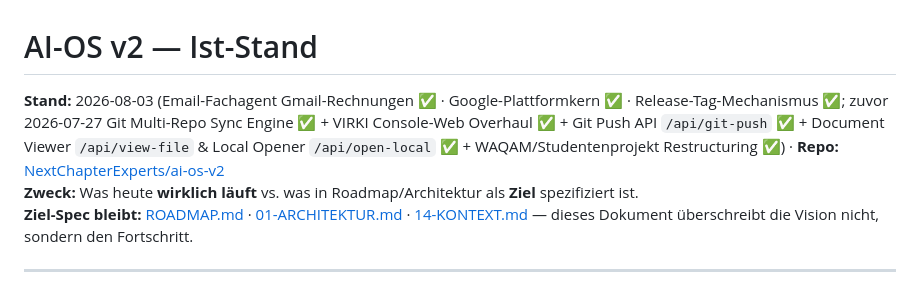
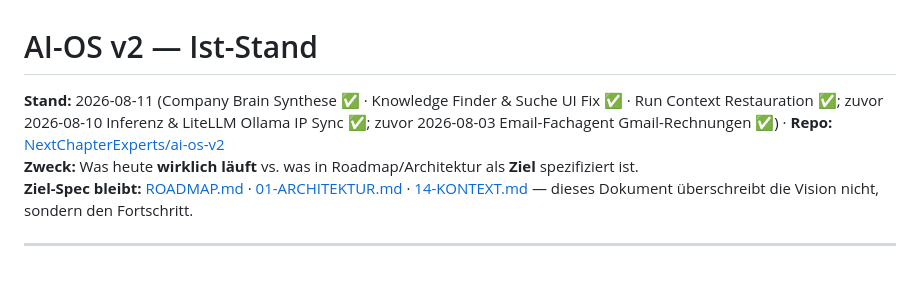
Before and after one commit to NextChapterExperts/ai-os-v2, a Markdown page: docs/13-IST-STAND.md, the part around the change. Drawn GitHub-style.

```diff
--- a/docs/13-IST-STAND.md
+++ b/docs/13-IST-STAND.md
@@ -1,6 +1,6 @@
 # AI-OS v2 — Ist-Stand
 
-**Stand:** 2026-08-03 (Email-Fachagent Gmail-Rechnungen ✅ · Google-Plattformkern ✅ · Release-Tag-Mechanismus ✅; zuvor 2026-07-27 Git Multi-Repo Sync Engine ✅ + VIRKI Console-Web Overhaul ✅ + Git Push API `/api/git-push` ✅ + Document Viewer `/api/view-file` & Local Opener `/api/open-local` ✅ + WAQAM/Studentenprojekt Restructuring ✅) · **Repo:** [NextChapterExperts/ai-os-v2](https://github.com/NextChapterExperts/ai-os-v2)
+**Stand:** 2026-08-11 (Company Brain Synthese ✅ · Knowledge Finder & Suche UI Fix ✅ · Run Context Restauration ✅; zuvor 2026-08-10 Inferenz & LiteLLM Ollama IP Sync ✅; zuvor 2026-08-03 Email-Fachagent Gmail-Rechnungen ✅) · **Repo:** [NextChapterExperts/ai-os-v2](https://github.com/NextChapterExperts/ai-os-v2)
 **Zweck:** Was heute **wirklich läuft** vs. was in Roadmap/Architektur als **Ziel** spezifiziert ist.
 **Ziel-Spec bleibt:** [ROADMAP.md](../ROADMAP.md) · [01-ARCHITEKTUR.md](01-ARCHITEKTUR.md) · [14-KONTEXT.md](14-KONTEXT.md) — dieses Dokument überschreibt die Vision nicht, sondern den Fortschritt.
 
```
Also changed, not shown: ROADMAP.md (+10 -1 lines).
